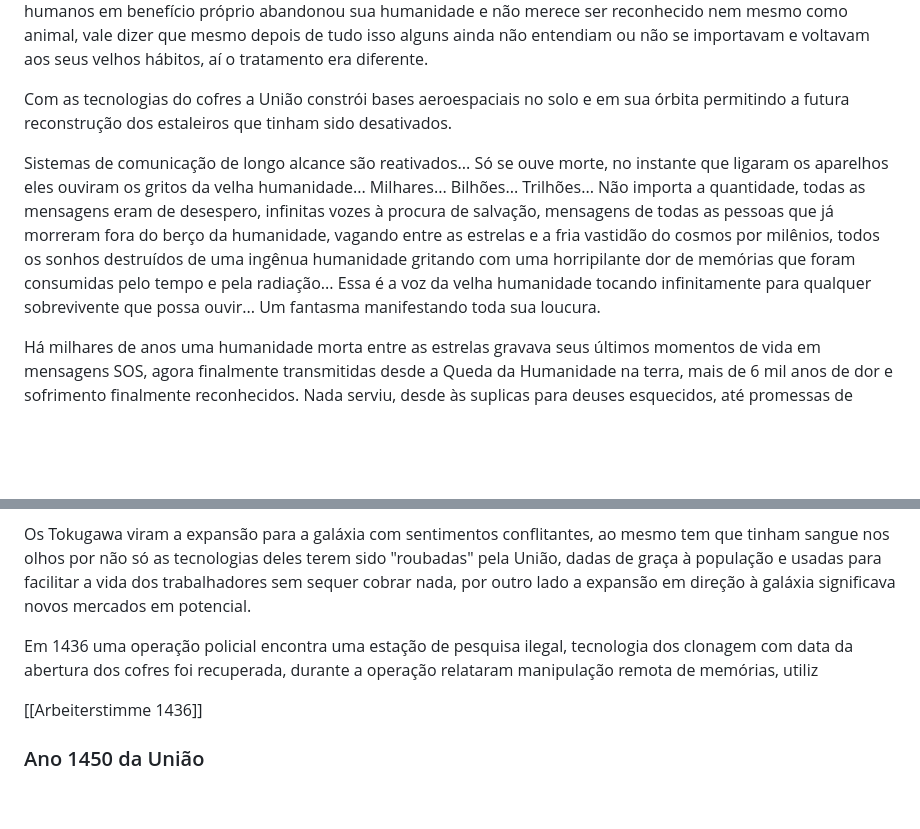
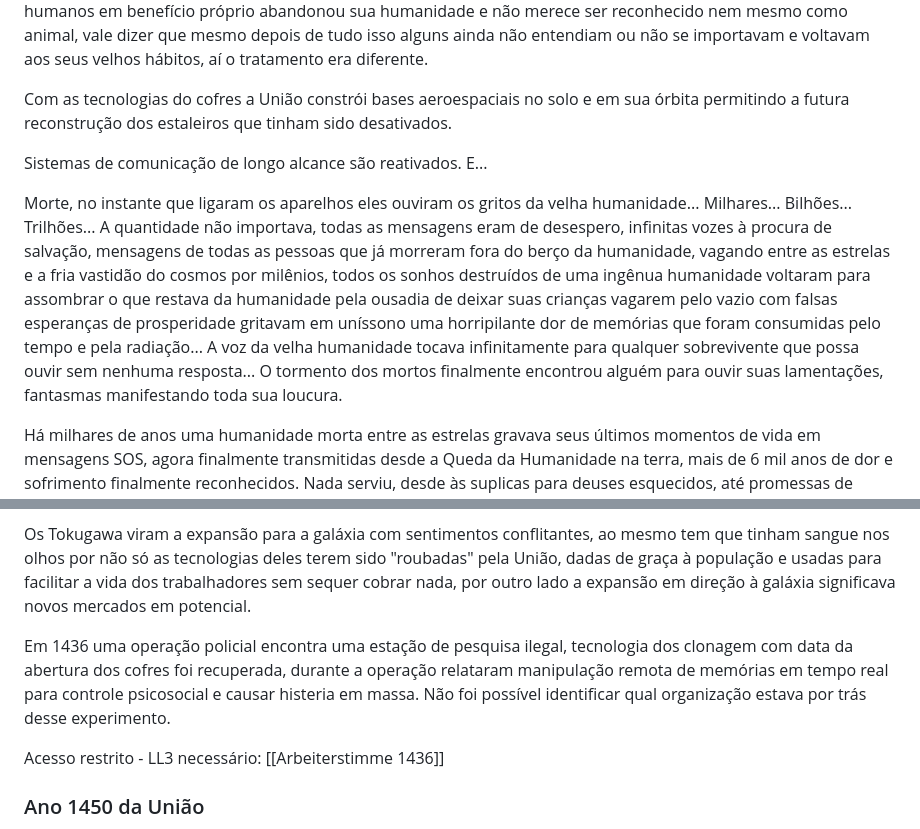
Before and after one commit to Alex3397/LancerLore, a Markdown page: Cronologia Detalhada.md, 2 parts joined by grey strips. Rendered like a GitHub page; blank space fills up the shorter version.

Commit message:
vault backup: 2025-04-20 00:59:22

```diff
--- a/Cronologia Detalhada.md
+++ b/Cronologia Detalhada.md
@@ -56,8 +56,9 @@ Com a vitória da União e a instauração do Comitê todas as tecnologias dos c
 
 Com as tecnologias do cofres a União constrói bases aeroespaciais no solo e em sua órbita permitindo a futura reconstrução dos estaleiros que tinham sido desativados.
 
-Sistemas de comunicação de longo alcance são reativados...
-Só se ouve morte, no instante que ligaram os aparelhos eles ouviram os gritos da velha humanidade... Milhares... Bilhões... Trilhões... Não importa a quantidade, todas as mensagens eram de desespero, infinitas vozes à procura de salvação, mensagens de todas as pessoas que já morreram fora do berço da humanidade, vagando entre as estrelas e a fria vastidão do cosmos por milênios, todos os sonhos destruídos de uma ingênua humanidade gritando com uma horripilante dor de memórias que foram consumidas pelo tempo e pela radiação... Essa é a voz da velha humanidade tocando infinitamente para qualquer sobrevivente que possa ouvir... Um fantasma manifestando toda sua loucura.
+Sistemas de comunicação de longo alcance são reativados. E...
+
+Morte, no instante que ligaram os aparelhos eles ouviram os gritos da velha humanidade... Milhares... Bilhões... Trilhões... A quantidade não importava, todas as mensagens eram de desespero, infinitas vozes à procura de salvação, mensagens de todas as pessoas que já morreram fora do berço da humanidade, vagando entre as estrelas e a fria vastidão do cosmos por milênios, todos os sonhos destruídos de uma ingênua humanidade voltaram para assombrar o que restava da humanidade pela ousadia de deixar suas crianças vagarem pelo vazio com falsas esperanças de prosperidade gritavam em uníssono uma horripilante dor de memórias que foram consumidas pelo tempo e pela radiação... A voz da velha humanidade tocava infinitamente para qualquer sobrevivente que possa ouvir sem nenhuma resposta... O tormento dos mortos finalmente encontrou alguém para ouvir suas lamentações, fantasmas manifestando toda sua loucura.
 
 Há milhares de anos uma humanidade morta entre as estrelas gravava seus últimos momentos de vida em mensagens SOS, agora finalmente transmitidas desde a Queda da Humanidade na terra, mais de 6 mil anos de dor e sofrimento finalmente reconhecidos. Nada serviu, desde às suplicas para deuses esquecidos, até promessas de retaliação caso não mandassem ajuda, ninguém nunca os ouviu <span class="censor">,e quem ouviu, os ignorou</span>, em meio aos gritos a União mandou respostas aos pedidos de ajuda, em uma tentativa de tentar remendar o impossível, não houve resposta.
 
@@ -73,9 +74,9 @@ São fundadas a Empreendimentos Interplanetários e a Corporação Estrela do No
 
 <span class="censor">Os Tokugawa viram a expansão para a galáxia com sentimentos conflitantes, ao mesmo tem que tinham sangue nos olhos por não só as tecnologias deles terem sido "roubadas" pela União, dadas de graça à população e usadas para facilitar a vida dos trabalhadores sem sequer cobrar nada, por outro lado a expansão em direção à galáxia significava novos mercados em potencial.</span>
 
-<span class="censor">Em 1436 uma operação policial encontra uma estação de pesquisa ilegal, tecnologia dos clonagem com data da abertura dos cofres foi recuperada, durante a operação relataram manipulação remota de memórias, utiliz</span>
+<span class="censor">Em 1436 uma operação policial encontra uma estação de pesquisa ilegal, tecnologia dos clonagem com data da abertura dos cofres foi recuperada, durante a operação relataram manipulação remota de memórias em tempo real para controle psicosocial e causar histeria em massa. Não foi possível identificar qual organização estava por trás desse experimento.</span>
 
-[[Arbeiterstimme 1436]]
+Acesso restrito - LL3 necessário: [[Arbeiterstimme 1436]]
 
 ### Ano 1450 da União
 
```
